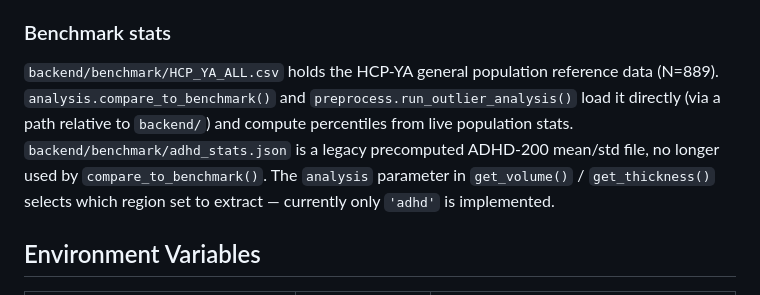
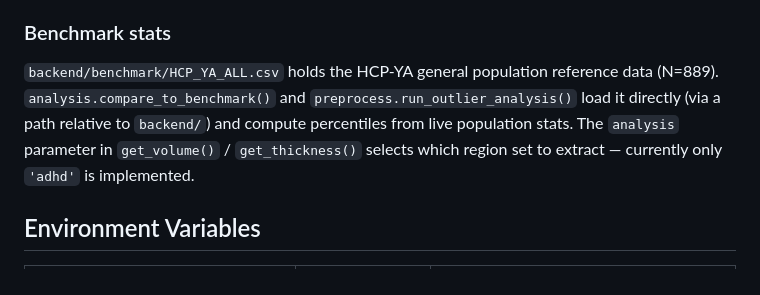
Before and after one commit to cinnamon-cicada/mri-analysis, a Markdown page: CLAUDE.md, the part around the change. Rendered like a GitHub page.

Commit message:
docs: drop CLAUDE.md reference to removed adhd_stats.json

```diff
--- a/CLAUDE.md
+++ b/CLAUDE.md
@@ -64,7 +64,7 @@ This replaced an earlier Cloud-Tasks-based design: the worker was briefly a Clou
 
 ### Benchmark stats
 
-`backend/benchmark/HCP_YA_ALL.csv` holds the HCP-YA general population reference data (N=889). `analysis.compare_to_benchmark()` and `preprocess.run_outlier_analysis()` load it directly (via a path relative to `backend/`) and compute percentiles from live population stats. `backend/benchmark/adhd_stats.json` is a legacy precomputed ADHD-200 mean/std file, no longer used by `compare_to_benchmark()`. The `analysis` parameter in `get_volume()` / `get_thickness()` selects which region set to extract — currently only `'adhd'` is implemented.
+`backend/benchmark/HCP_YA_ALL.csv` holds the HCP-YA general population reference data (N=889). `analysis.compare_to_benchmark()` and `preprocess.run_outlier_analysis()` load it directly (via a path relative to `backend/`) and compute percentiles from live population stats. The `analysis` parameter in `get_volume()` / `get_thickness()` selects which region set to extract — currently only `'adhd'` is implemented.
 
 ## Environment Variables
 
```
